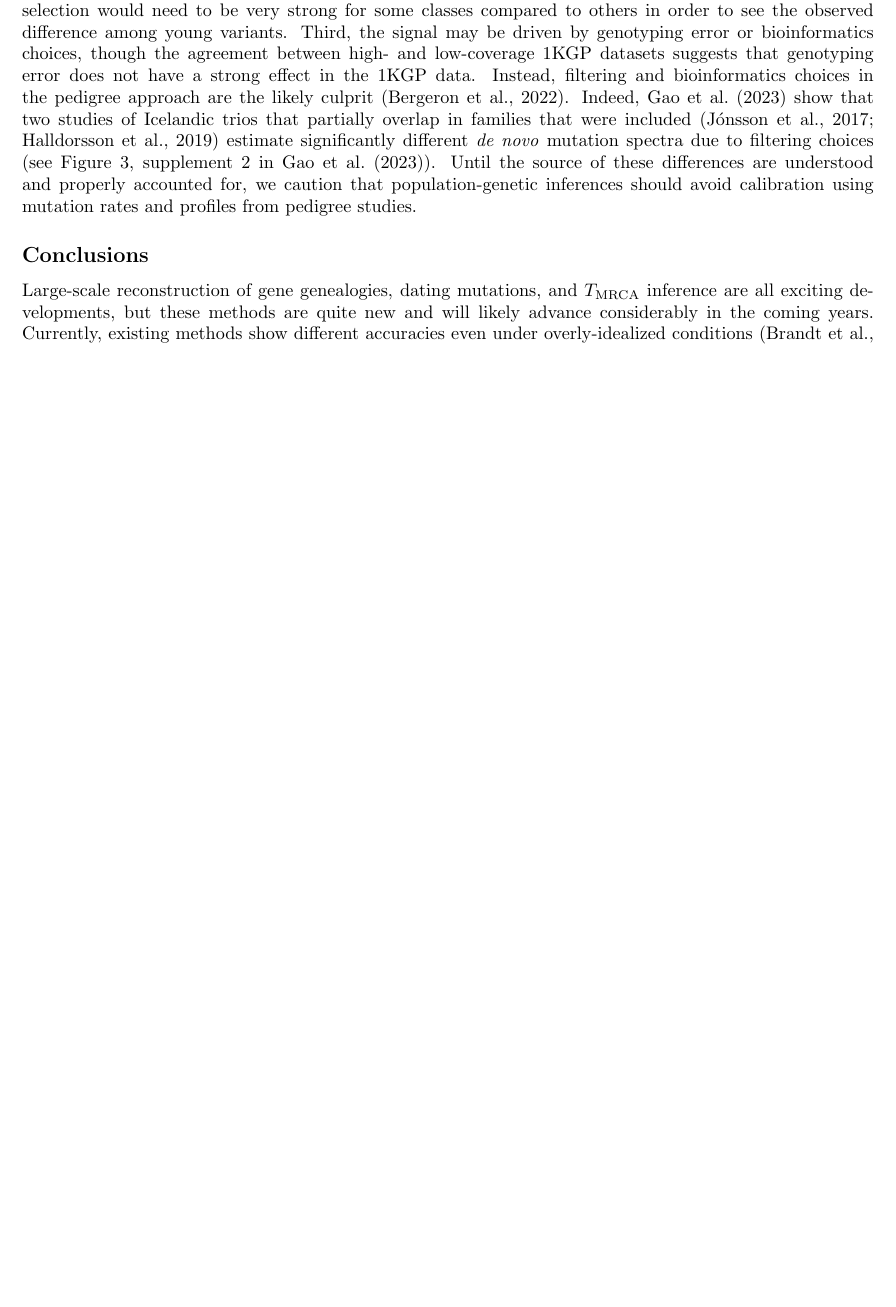
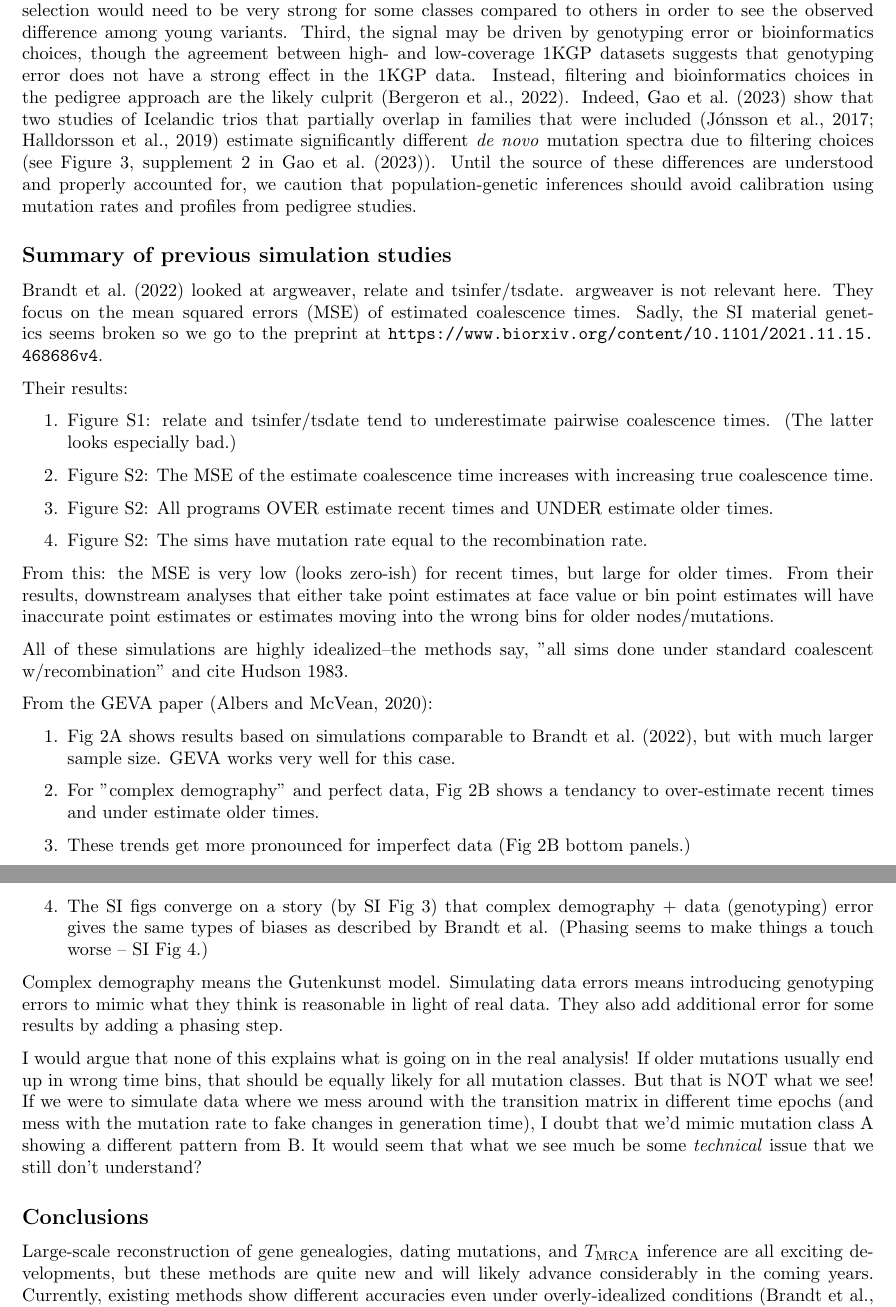
Before and after one commit to apragsdale/dated-mutation-spectra, a LaTeX paper (doc/doc.tex): part of page 7 of 9 before the commit and two parts of pages 7 and 8 of 10 after it, the two joined at a grey line, cut so that both start at the same text, the shorter picture padded with empty space. Compiled offline with pdfLaTeX; a missing bibliography style is replaced by a similar one.

Commit message:
Add summary of previous simulation results

```diff
--- a/doc/doc.tex
+++ b/doc/doc.tex
@@ -436,6 +436,51 @@ understood and properly accounted for, we caution that
 population-genetic inferences should
 avoid calibration using mutation rates and profiles from pedigree studies.
 
+\subsection*{Summary of previous simulation studies}
+
+\cite{brandt2022evaluation} looked at argweaver, relate and tsinfer/tsdate.
+argweaver is not relevant here.
+They focus on the mean squared errors (MSE) of estimated coalescence times.
+Sadly, the SI material genetics seems broken so we go to the preprint at \url{https://www.biorxiv.org/content/10.1101/2021.11.15.468686v4}.
+
+Their results:
+
+\begin{enumerate}
+    \item Figure S1: relate and tsinfer/tsdate tend to underestimate pairwise coalescence times. (The latter looks especially bad.)
+    \item Figure S2: The MSE of the estimate coalescence time increases with increasing true coalescence time.
+    \item Figure S2: All programs OVER estimate recent times and UNDER estimate older times.
+    \item Figure S2: The sims have mutation rate equal to the recombination rate.
+\end{enumerate}
+
+From this: the MSE is very low (looks zero-ish) for recent times, but large for older times.
+From their results, downstream analyses that either take point estimates at face value or bin point estimates
+will have inaccurate point estimates or estimates moving into the wrong bins for older nodes/mutations.
+
+All of these simulations are highly idealized--the methods say,
+"all sims done under standard coalescent w/recombination" and cite Hudson 1983.
+
+From the GEVA paper \citep{albers2020dating}:
+
+\begin{enumerate}
+    \item Fig 2A shows results based on simulations comparable to \cite{brandt2022evaluation}, but with much larger sample size.
+          GEVA works very well for this case.
+    \item For "complex demography" and perfect data, Fig 2B shows a tendancy to over-estimate recent times and under estimate older times.
+    \item These trends get more pronounced for imperfect data (Fig 2B bottom panels.)
+    \item The SI figs converge on a story (by SI Fig 3) that complex demography + data (genotyping) error gives the same types of biases as described by Brandt et al.
+          (Phasing seems to make things a touch worse -- SI Fig 4.)
+\end{enumerate}
+
+Complex demography means the Gutenkunst model.
+Simulating data errors means introducing genotyping errors to mimic what they think is reasonable in light of real data.
+They also add additional error for some results by adding a phasing step.
+
+I would argue that none of this explains what is going on in the real analysis!
+If older mutations usually end up in wrong time bins, that should be equally likely for all mutation classes.
+But that is NOT what we see!
+If we were to simulate data where we mess around with the transition matrix in different time epochs (and mess with the mutation rate to fake changes in generation time),
+I doubt that we'd mimic mutation class A showing a different pattern from B.
+It would seem that what we see much be some \textit{technical} issue that we still don't understand?
+
 \subsection*{Conclusions}
 
 Large-scale reconstruction of gene genealogies, dating mutations, and
```
